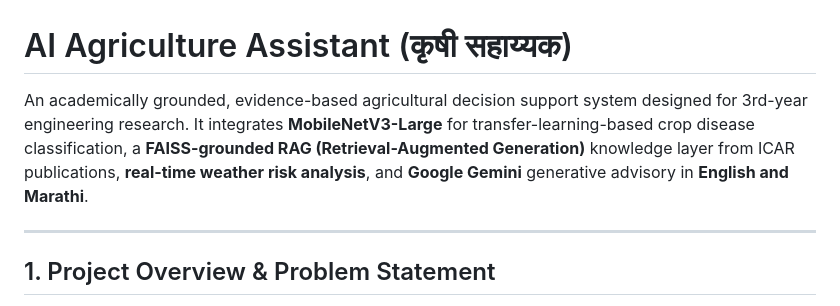
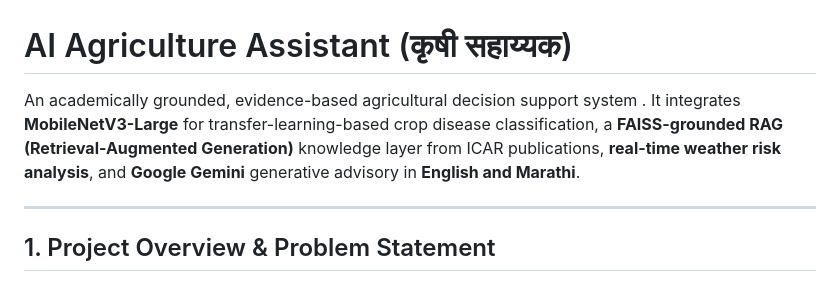
Before and after one commit to karankarpe22/AI-Agriculture-Disease-Detection-Assistant, a Markdown page: README.md, the part around one of its changes. GitHub-like rendering.

Commit message:
Improve documentation

```diff
--- a/README.md
+++ b/README.md
@@ -1,6 +1,6 @@
 # AI Agriculture Assistant (कृषी सहाय्यक)
 
-An academically grounded, evidence-based agricultural decision support system designed for 3rd-year engineering research. It integrates **MobileNetV3-Large** for transfer-learning-based crop disease classification, a **FAISS-grounded RAG (Retrieval-Augmented Generation)** knowledge layer from ICAR publications, **real-time weather risk analysis**, and **Google Gemini** generative advisory in **English and Marathi**.
+An academically grounded, evidence-based agricultural decision support system . It integrates **MobileNetV3-Large** for transfer-learning-based crop disease classification, a **FAISS-grounded RAG (Retrieval-Augmented Generation)** knowledge layer from ICAR publications, **real-time weather risk analysis**, and **Google Gemini** generative advisory in **English and Marathi**.
 
 ---
 
```
Also changed, not shown: other parts of README.md (+1 -1 lines).
